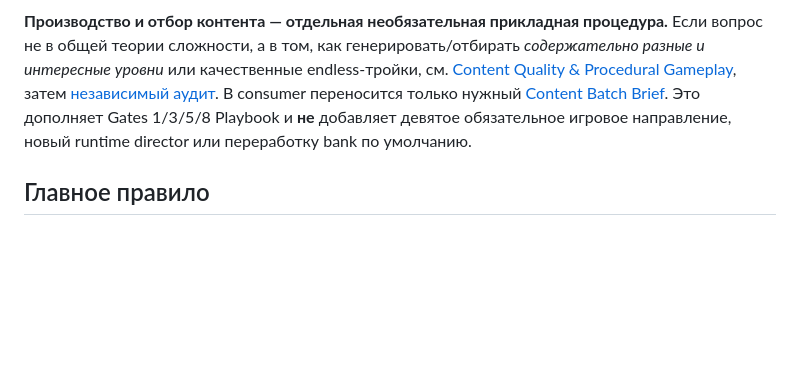
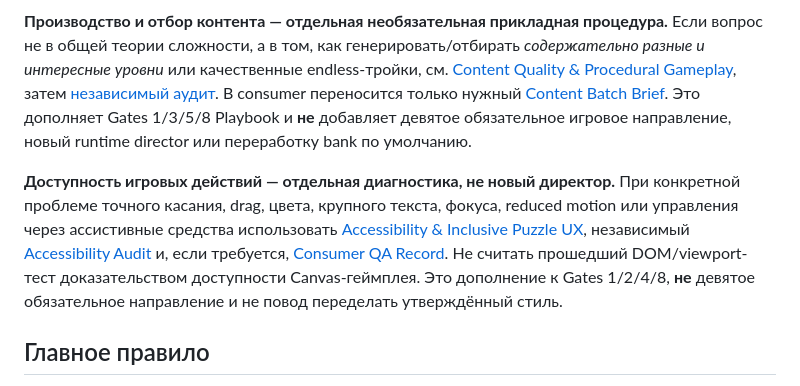
Before and after one commit to DanilaH/mini-games-kit, a Markdown page: docs/puzzle-design/README.md, the part around the change. Rendered like a GitHub page; blank space fills up the shorter version.

Commit message:
docs: route proven accessibility barriers to small game-specific QA and prevent blanket redesign

```diff
--- a/docs/puzzle-design/README.md
+++ b/docs/puzzle-design/README.md
@@ -13,6 +13,8 @@
 **Выбор следующей игры — другой вопрос.** Если требуется изучить аудиторию, рыночную возможность и альтернативы **до разработки**, используйте [Audience & Game-Market Fit](../game-market-fit/README.md). Настоящий раздел PROJECT_SELECTION нужен для выбора направлений **улучшения конкретного пазла**, а не для выдумывания рыночного рейтинга новых идей.
 
 **Производство и отбор контента — отдельная необязательная прикладная процедура.** Если вопрос не в общей теории сложности, а в том, как генерировать/отбирать *содержательно разные и интересные уровни* или качественные endless-тройки, см. [Content Quality & Procedural Gameplay](../content-quality/README.md), затем [независимый аудит](../content-quality/INDEPENDENT_AUDIT_2026-11-12.md). В consumer переносится только нужный [Content Batch Brief](../content-quality/CONTENT_BATCH_BRIEF_TEMPLATE.md). Это дополняет Gates 1/3/5/8 Playbook и **не** добавляет девятое обязательное игровое направление, новый runtime director или переработку bank по умолчанию.
+
+**Доступность игровых действий — отдельная диагностика, не новый директор.** При конкретной проблеме точного касания, drag, цвета, крупного текста, фокуса, reduced motion или управления через ассистивные средства использовать [Accessibility & Inclusive Puzzle UX](../accessibility/README.md), независимый [Accessibility Audit](../accessibility/INDEPENDENT_AUDIT_2026-11-12.md) и, если требуется, [Consumer QA Record](../accessibility/ACCESSIBILITY_QA_RECORD_TEMPLATE.md). Не считать прошедший DOM/viewport-тест доказательством доступности Canvas-геймплея. Это дополнение к Gates 1/2/4/8, **не** девятое обязательное направление и не повод переделать утверждённый стиль.
 
 ## Главное правило
 
```
